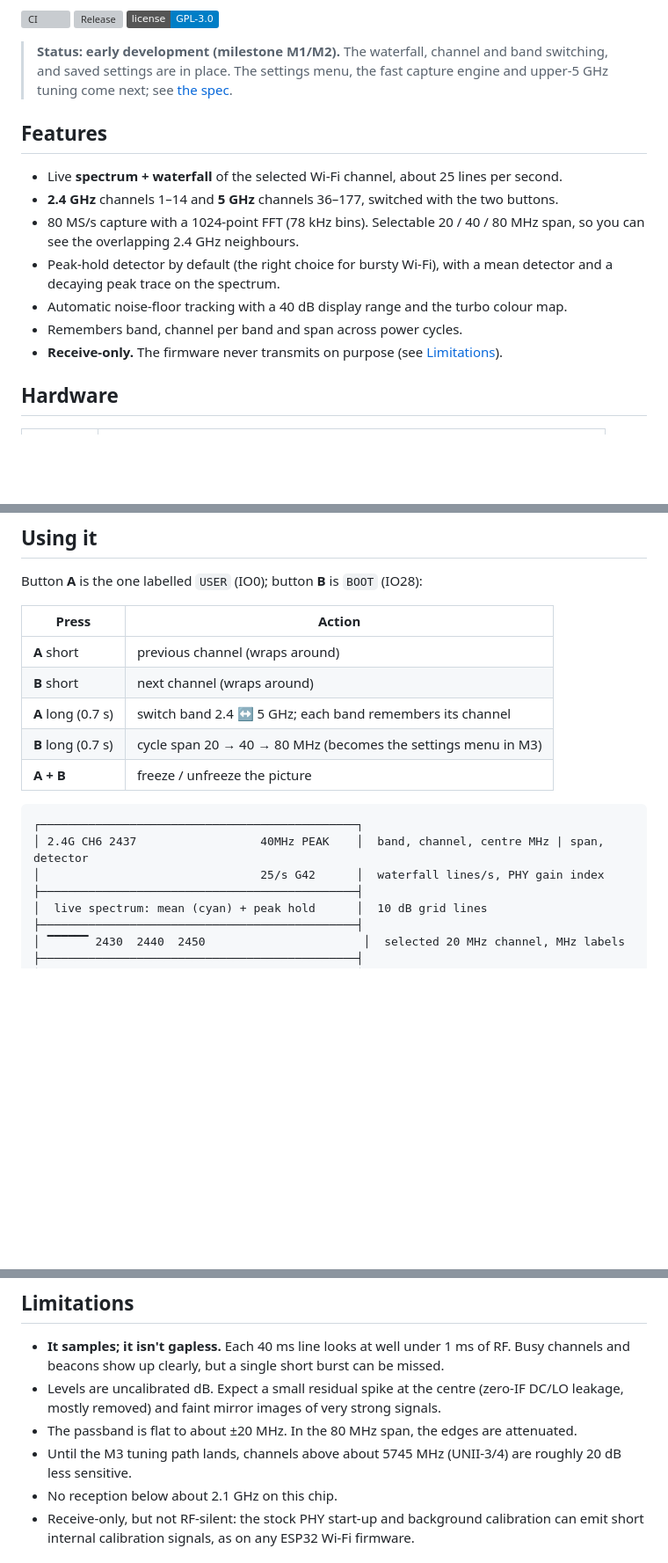
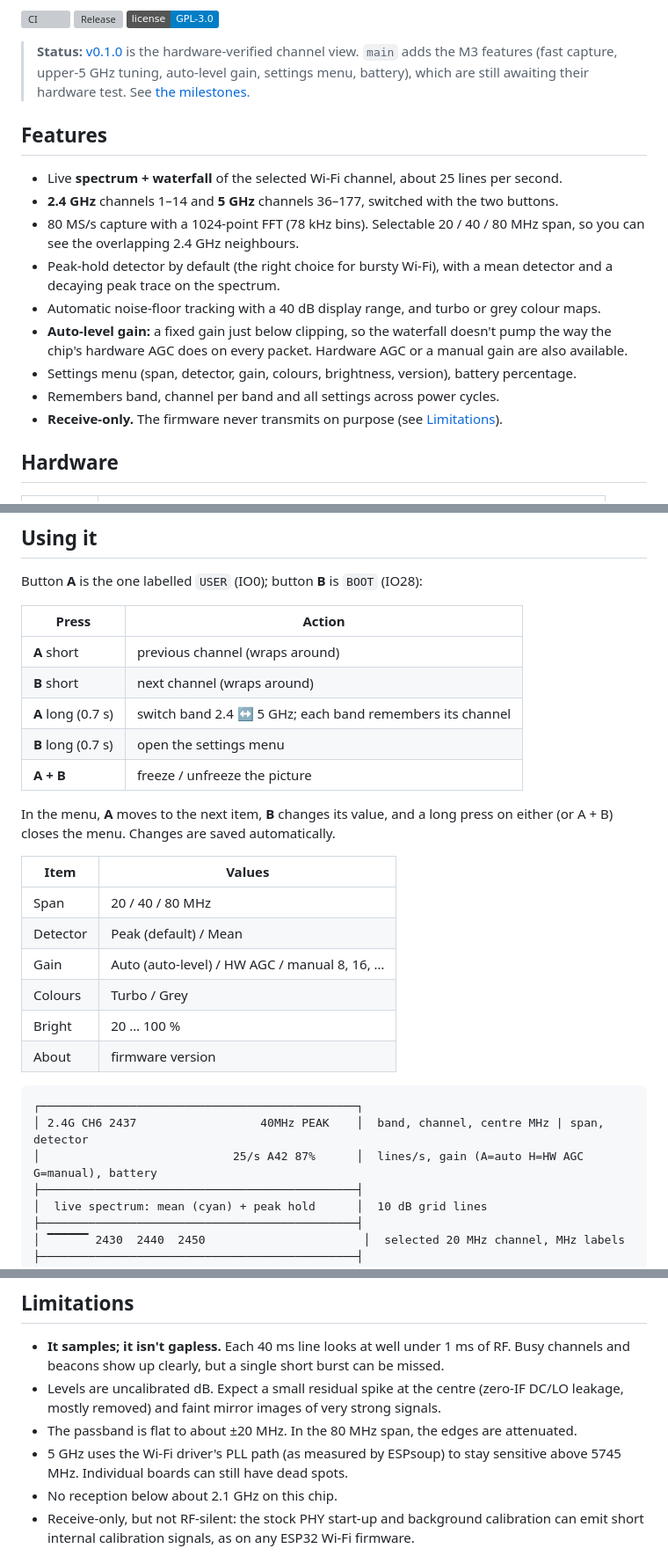
Before and after one commit to KamranAghlami/T-SDR-C5, a Markdown page: README.md, 3 parts joined by grey strips. Shown at 88% size. Rendered like a GitHub page; badges without logos; blank space fills up the shorter version; grey boxes are pictures that could not be loaded.

Commit message:
Docs: README and spec for v0.1.0 and the M3 features [skip ci]
Co-Authored-By: Claude Opus 5.5 <noreply@anthropic.com>
Claude-Session: https://claude.ai/code/session_01HSoqLBQ4ynGMTxgKMhpWcP

````diff
--- a/README.md
+++ b/README.md
@@ -12,9 +12,10 @@ no SDR dongle and no extra hardware: just the board and its antenna.
 [![Release](https://img.shields.io/github/v/release/KamranAghlami/t-sdr-c5?include_prereleases)](https://github.com/KamranAghlami/t-sdr-c5/releases)
 [![License: GPL-3.0](https://img.shields.io/badge/license-GPL--3.0-blue)](LICENSE)
 
-> **Status: early development (milestone M1/M2).** The waterfall, channel and
-> band switching, and saved settings are in place. The settings menu, the fast
-> capture engine and upper-5 GHz tuning come next; see [the spec](docs/SPEC.md#9-milestones).
+> **Status:** [v0.1.0](https://github.com/KamranAghlami/t-sdr-c5/releases/tag/v0.1.0) is the
+> hardware-verified channel view. `main` adds the M3 features (fast capture, upper-5 GHz tuning,
+> auto-level gain, settings menu, battery), which are still awaiting their hardware test.
+> See [the milestones](docs/SPEC.md#9-milestones).
 
 ## Features
 
@@ -24,8 +25,11 @@ no SDR dongle and no extra hardware: just the board and its antenna.
   so you can see the overlapping 2.4 GHz neighbours.
 - Peak-hold detector by default (the right choice for bursty Wi-Fi), with a mean detector and a decaying
   peak trace on the spectrum.
-- Automatic noise-floor tracking with a 40 dB display range and the turbo colour map.
-- Remembers band, channel per band and span across power cycles.
+- Automatic noise-floor tracking with a 40 dB display range, and turbo or grey colour maps.
+- **Auto-level gain:** a fixed gain just below clipping, so the waterfall doesn't pump the way the
+  chip's hardware AGC does on every packet. Hardware AGC or a manual gain are also available.
+- Settings menu (span, detector, gain, colours, brightness, version), battery percentage.
+- Remembers band, channel per band and all settings across power cycles.
 - **Receive-only.** The firmware never transmits on purpose (see [Limitations](#limitations)).
 
 ## Hardware
@@ -65,13 +69,25 @@ Button **A** is the one labelled `USER` (IO0); button **B** is `BOOT` (IO28):
 | **A** short | previous channel (wraps around) |
 | **B** short | next channel (wraps around) |
 | **A** long (0.7 s) | switch band 2.4 ↔ 5 GHz; each band remembers its channel |
-| **B** long (0.7 s) | cycle span 20 → 40 → 80 MHz (becomes the settings menu in M3) |
+| **B** long (0.7 s) | open the settings menu |
 | **A + B** | freeze / unfreeze the picture |
+
+In the menu, **A** moves to the next item, **B** changes its value, and a long press on either
+(or A + B) closes the menu. Changes are saved automatically.
+
+| Item | Values |
+|---|---|
+| Span | 20 / 40 / 80 MHz |
+| Detector | Peak (default) / Mean |
+| Gain | Auto (auto-level) / HW AGC / manual 8, 16, … |
+| Colours | Turbo / Grey |
+| Bright | 20 … 100 % |
+| About | firmware version |
 
 ```
 ┌──────────────────────────────────────────────┐
 │ 2.4G CH6 2437                  40MHz PEAK    │  band, channel, centre MHz | span, detector
-│                                25/s G42      │  waterfall lines/s, PHY gain index
+│                            25/s A42 87%      │  lines/s, gain (A=auto H=HW AGC G=manual), battery
 ├──────────────────────────────────────────────┤
 │  live spectrum: mean (cyan) + peak hold      │  10 dB grid lines
 ├──────────────────────────────────────────────┤
@@ -114,7 +130,8 @@ flowchart LR
 - Levels are uncalibrated dB. Expect a small residual spike at the centre (zero-IF DC/LO
   leakage, mostly removed) and faint mirror images of very strong signals.
 - The passband is flat to about ±20 MHz. In the 80 MHz span, the edges are attenuated.
-- Until the M3 tuning path lands, channels above about 5745 MHz (UNII-3/4) are roughly 20 dB less sensitive.
+- 5 GHz uses the Wi-Fi driver's PLL path (as measured by ESPsoup) to stay sensitive above
+  5745 MHz. Individual boards can still have dead spots.
 - No reception below about 2.1 GHz on this chip.
 - Receive-only, but not RF-silent: the stock PHY start-up and background calibration
   can emit short internal calibration signals, as on any ESP32 Wi-Fi firmware.
````
Also changed, not shown: docs/SPEC.md (+10 -8 lines).
